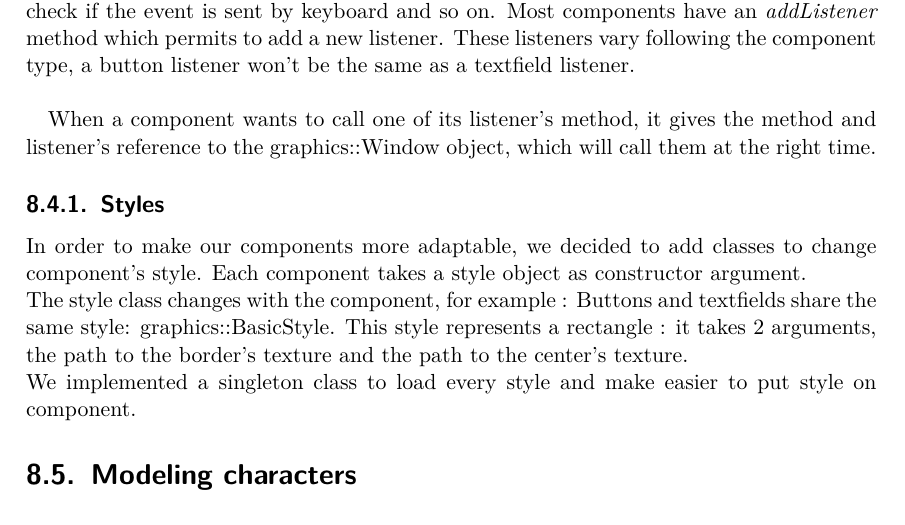
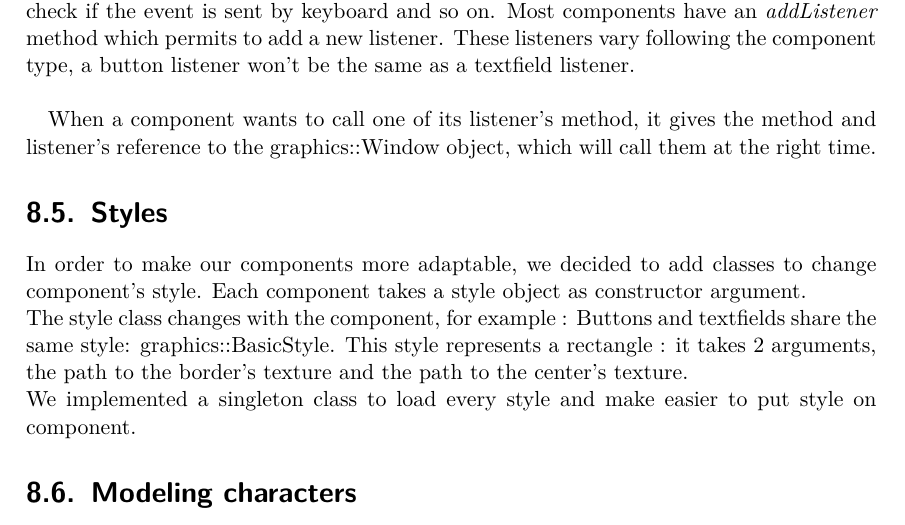
Before and after one commit to pierfale/Moba, a LaTeX thesis (report/report.tex): part of page 28 of 42, cut so that both start at the same text. Compiled offline with pdfLaTeX.

Commit message:
fix report

```diff
--- a/report/report.tex
+++ b/report/report.tex
@@ -378,7 +378,7 @@ We implemented several layouts for all of our needs.
 
 	When a component wants to call one of its listener's method, it gives the method and listener's reference to the graphics::Window object, which will call them at the right time.
 
-	\subsection{Styles}
+	\section{Styles}
 	In order to make our components more adaptable, we decided to add classes to change component's style. Each component takes a style object as constructor argument.\\
 	The style class changes with the component, for example : Buttons and textfields share the same style: graphics::BasicStyle. This style represents a rectangle : it takes 2 arguments, the path to the border's texture and the path to the center's texture.\\
 	We implemented a singleton class to load every style and make easier to put style on component.
```
